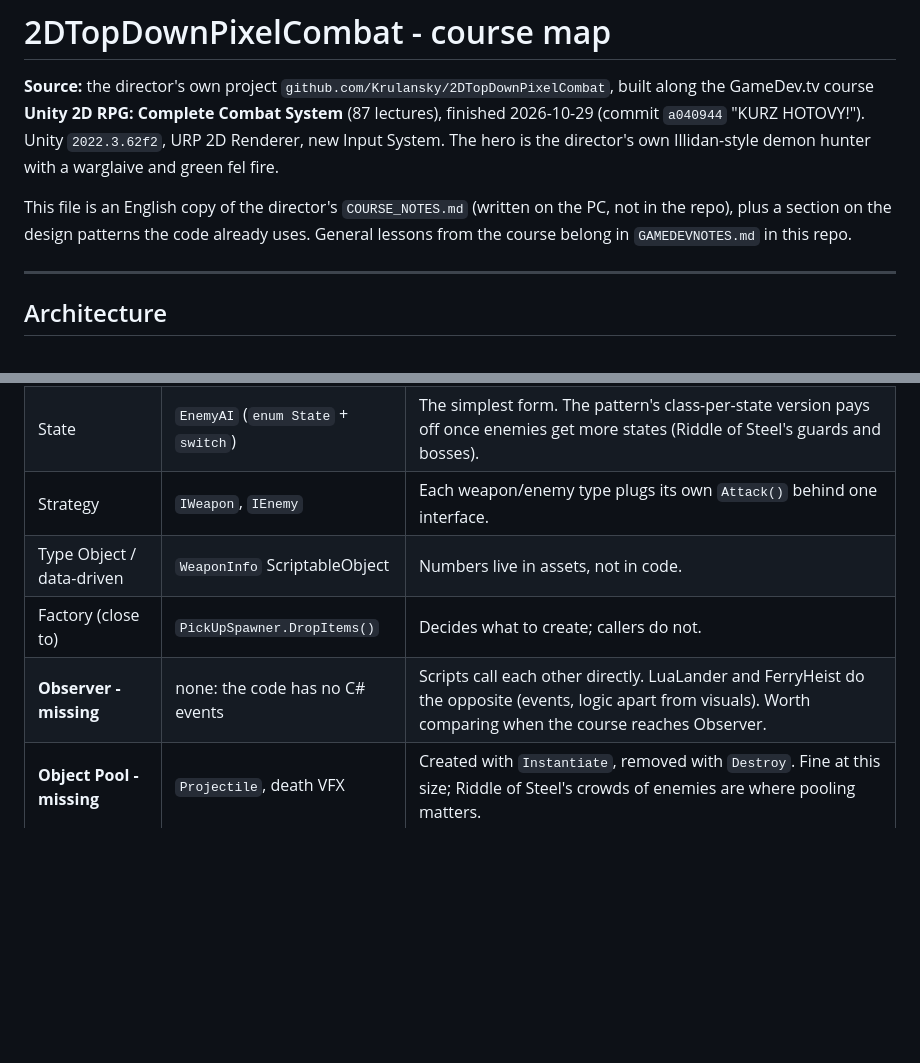
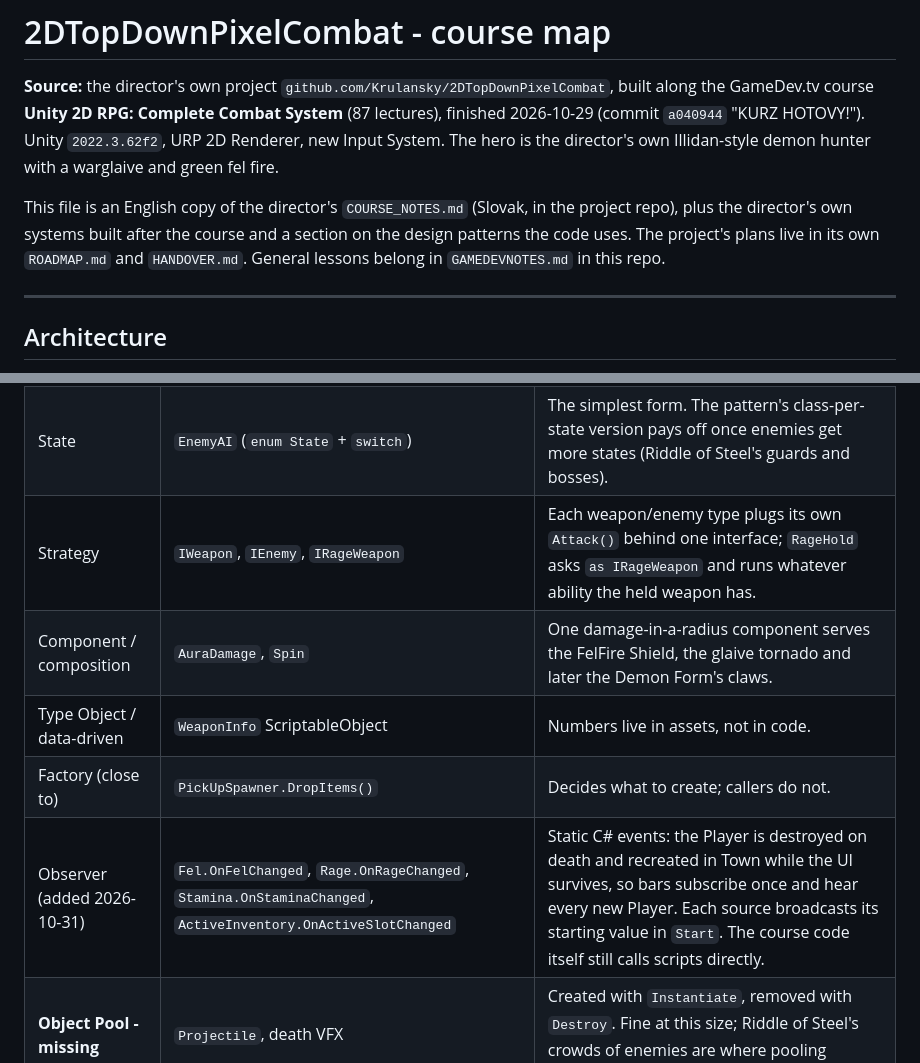
Before and after one commit to Krulansky/SharpDul, a Markdown page: knowledge/2d-topdown-pixel-combat.md, 2 parts joined by grey strips. Drawn GitHub-style; blank space fills up the shorter version.

```diff
--- a/knowledge/2d-topdown-pixel-combat.md
+++ b/knowledge/2d-topdown-pixel-combat.md
@@ -5,9 +5,10 @@ GameDev.tv course **Unity 2D RPG: Complete Combat System** (87 lectures), finish
 (commit `a040944` "KURZ HOTOVY!"). Unity `2022.3.62f2`, URP 2D Renderer, new Input System.
 The hero is the director's own Illidan-style demon hunter with a warglaive and green fel fire.
 
-This file is an English copy of the director's `COURSE_NOTES.md` (written on the PC, not in
-the repo), plus a section on the design patterns the code already uses. General lessons from
-the course belong in `GAMEDEVNOTES.md` in this repo.
+This file is an English copy of the director's `COURSE_NOTES.md` (Slovak, in the project repo),
+plus the director's own systems built after the course and a section on the design patterns the
+code uses. The project's plans live in its own `ROADMAP.md` and `HANDOVER.md`. General lessons
+belong in `GAMEDEVNOTES.md` in this repo.
 
 ---
 
@@ -117,8 +139,9 @@ Checked against the scripts on 2026-10-29. "Close to" = the idea is there, not t
 |---|---|---|
 | Singleton | `Singleton<T>` and its 11 users | Generic base class with duplicate destruction - more robust than LuaLander's `Instance = this`. |
 | State | `EnemyAI` (`enum State` + `switch`) | The simplest form. The pattern's class-per-state version pays off once enemies get more states (Riddle of Steel's guards and bosses). |
-| Strategy | `IWeapon`, `IEnemy` | Each weapon/enemy type plugs its own `Attack()` behind one interface. |
+| Strategy | `IWeapon`, `IEnemy`, `IRageWeapon` | Each weapon/enemy type plugs its own `Attack()` behind one interface; `RageHold` asks `as IRageWeapon` and runs whatever ability the held weapon has. |
+| Component / composition | `AuraDamage`, `Spin` | One damage-in-a-radius component serves the FelFire Shield, the glaive tornado and later the Demon Form's claws. |
 | Type Object / data-driven | `WeaponInfo` ScriptableObject | Numbers live in assets, not in code. |
 | Factory (close to) | `PickUpSpawner.DropItems()` | Decides what to create; callers do not. |
-| **Observer - missing** | none: the code has no C# events | Scripts call each other directly. LuaLander and FerryHeist do the opposite (events, logic apart from visuals). Worth comparing when the course reaches Observer. |
+| Observer (added 2026-10-31) | `Fel.OnFelChanged`, `Rage.OnRageChanged`, `Stamina.OnStaminaChanged`, `ActiveInventory.OnActiveSlotChanged` | Static C# events: the Player is destroyed on death and recreated in Town while the UI survives, so bars subscribe once and hear every new Player. Each source broadcasts its starting value in `Start`. The course code itself still calls scripts directly. |
 | **Object Pool - missing** | `Projectile`, death VFX | Created with `Instantiate`, removed with `Destroy`. Fine at this size; Riddle of Steel's crowds of enemies are where pooling matters. |
```
Also changed, not shown: other parts of knowledge/2d-topdown-pixel-combat.md (+26 -5 lines).
